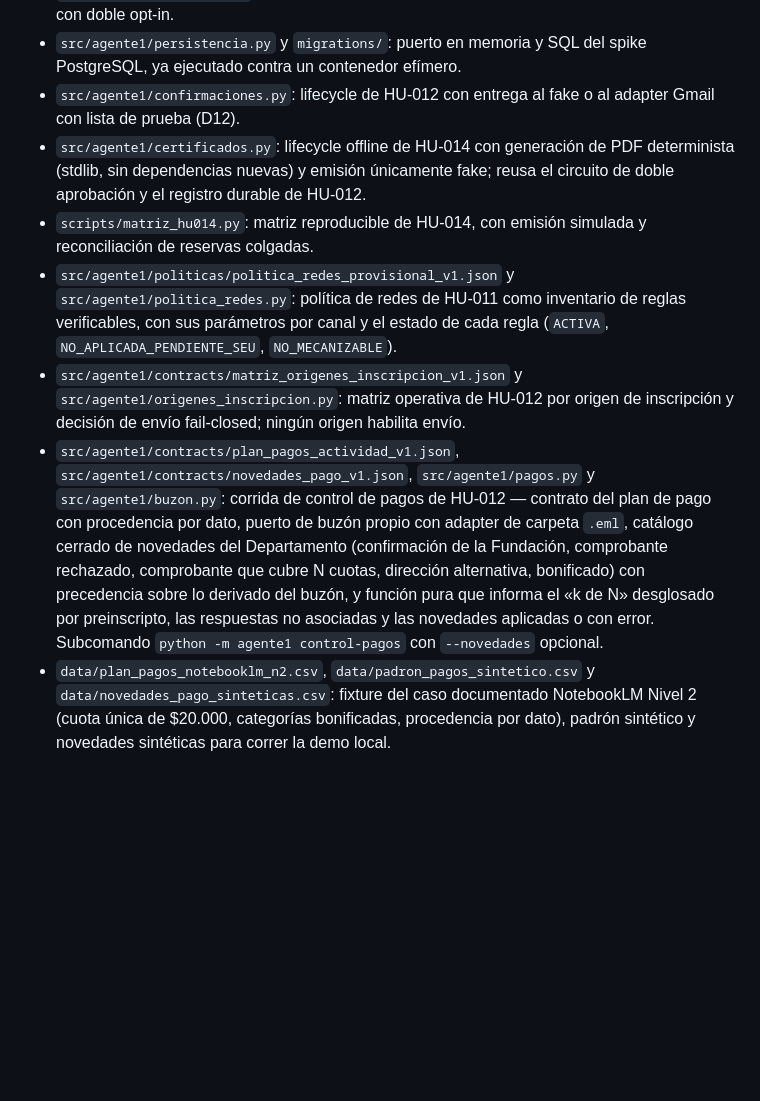
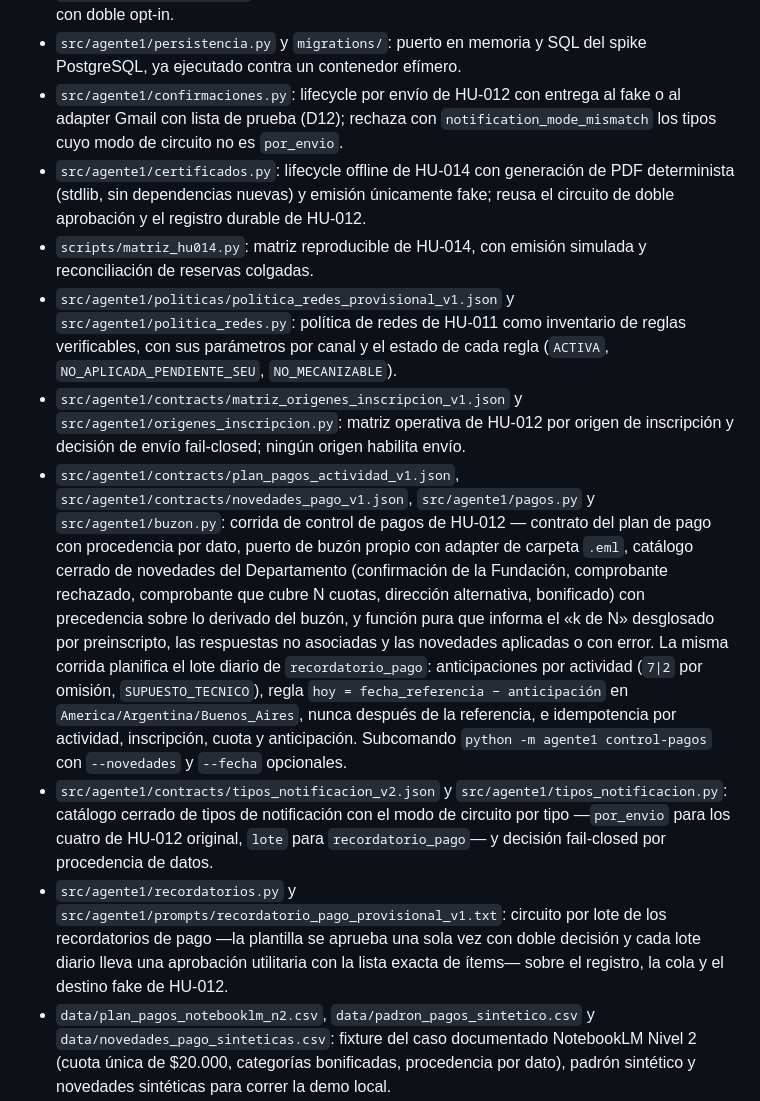
Before and after one commit to SpendIce/Proyecto-Final, a Markdown page: Implementacion/Agente1/README.md, the part around one of its changes. GitHub-like rendering; blank space fills up the shorter version.

```diff
--- a/Implementacion/Agente1/README.md
+++ b/Implementacion/Agente1/README.md
@@ -45,12 +45,14 @@ Esto valida el flujo y sus controles, pero **no completa el DoD institucional de
 - `scripts/matriz_hu011_v2.py`: matriz fake de creatividad JSON y render determinista para HU-011 v2.
 - `scripts/workspace_e2e.py`: runner Sheets→procesamiento→Drive, offline por defecto y live con doble opt-in.
 - `src/agente1/persistencia.py` y `migrations/`: puerto en memoria y SQL del spike PostgreSQL, ya ejecutado contra un contenedor efímero.
-- `src/agente1/confirmaciones.py`: lifecycle de HU-012 con entrega al fake o al adapter Gmail con lista de prueba (D12).
+- `src/agente1/confirmaciones.py`: lifecycle por envío de HU-012 con entrega al fake o al adapter Gmail con lista de prueba (D12); rechaza con `notification_mode_mismatch` los tipos cuyo modo de circuito no es `por_envio`.
 - `src/agente1/certificados.py`: lifecycle offline de HU-014 con generación de PDF determinista (stdlib, sin dependencias nuevas) y emisión únicamente fake; reusa el circuito de doble aprobación y el registro durable de HU-012.
 - `scripts/matriz_hu014.py`: matriz reproducible de HU-014, con emisión simulada y reconciliación de reservas colgadas.
 - `src/agente1/politicas/politica_redes_provisional_v1.json` y `src/agente1/politica_redes.py`: política de redes de HU-011 como inventario de reglas verificables, con sus parámetros por canal y el estado de cada regla (`ACTIVA`, `NO_APLICADA_PENDIENTE_SEU`, `NO_MECANIZABLE`).
 - `src/agente1/contracts/matriz_origenes_inscripcion_v1.json` y `src/agente1/origenes_inscripcion.py`: matriz operativa de HU-012 por origen de inscripción y decisión de envío fail-closed; ningún origen habilita envío.
-- `src/agente1/contracts/plan_pagos_actividad_v1.json`, `src/agente1/contracts/novedades_pago_v1.json`, `src/agente1/pagos.py` y `src/agente1/buzon.py`: corrida de control de pagos de HU-012 — contrato del plan de pago con procedencia por dato, puerto de buzón propio con adapter de carpeta `.eml`, catálogo cerrado de novedades del Departamento (confirmación de la Fundación, comprobante rechazado, comprobante que cubre N cuotas, dirección alternativa, bonificado) con precedencia sobre lo derivado del buzón, y función pura que informa el «k de N» desglosado por preinscripto, las respuestas no asociadas y las novedades aplicadas o con error. Subcomando `python -m agente1 control-pagos` con `--novedades` opcional.
+- `src/agente1/contracts/plan_pagos_actividad_v1.json`, `src/agente1/contracts/novedades_pago_v1.json`, `src/agente1/pagos.py` y `src/agente1/buzon.py`: corrida de control de pagos de HU-012 — contrato del plan de pago con procedencia por dato, puerto de buzón propio con adapter de carpeta `.eml`, catálogo cerrado de novedades del Departamento (confirmación de la Fundación, comprobante rechazado, comprobante que cubre N cuotas, dirección alternativa, bonificado) con precedencia sobre lo derivado del buzón, y función pura que informa el «k de N» desglosado por preinscripto, las respuestas no asociadas y las novedades aplicadas o con error. La misma corrida planifica el lote diario de `recordatorio_pago`: anticipaciones por actividad (`7|2` por omisión, `SUPUESTO_TECNICO`), regla `hoy = fecha_referencia − anticipación` en `America/Argentina/Buenos_Aires`, nunca después de la referencia, e idempotencia por actividad, inscripción, cuota y anticipación. Subcomando `python -m agente1 control-pagos` con `--novedades` y `--fecha` opcionales.
+- `src/agente1/contracts/tipos_notificacion_v2.json` y `src/agente1/tipos_notificacion.py`: catálogo cerrado de tipos de notificación con el modo de circuito por tipo —`por_envio` para los cuatro de HU-012 original, `lote` para `recordatorio_pago`— y decisión fail-closed por procedencia de datos.
+- `src/agente1/recordatorios.py` y `src/agente1/prompts/recordatorio_pago_provisional_v1.txt`: circuito por lote de los recordatorios de pago —la plantilla se aprueba una sola vez con doble decisión y cada lote diario lleva una aprobación utilitaria con la lista exacta de ítems— sobre el registro, la cola y el destino fake de HU-012.
 - `data/plan_pagos_notebooklm_n2.csv`, `data/padron_pagos_sintetico.csv` y `data/novedades_pago_sinteticas.csv`: fixture del caso documentado NotebookLM Nivel 2 (cuota única de $20.000, categorías bonificadas, procedencia por dato), padrón sintético y novedades sintéticas para correr la demo local.
 - `scripts/medir_capacidad_hu011.py`: prueba de capacidad local contra el volumen de referencia informado por la SEU; mide latencia fría y caliente y tasa de conformidad, y proyecta el mes.
 - `scripts/operaciones_seguras.py`: health, reconciliación, consolidación y retención en dry-run.
```
Also changed, not shown: other parts of Implementacion/Agente1/README.md (+39 -1 lines), 1 other file.
